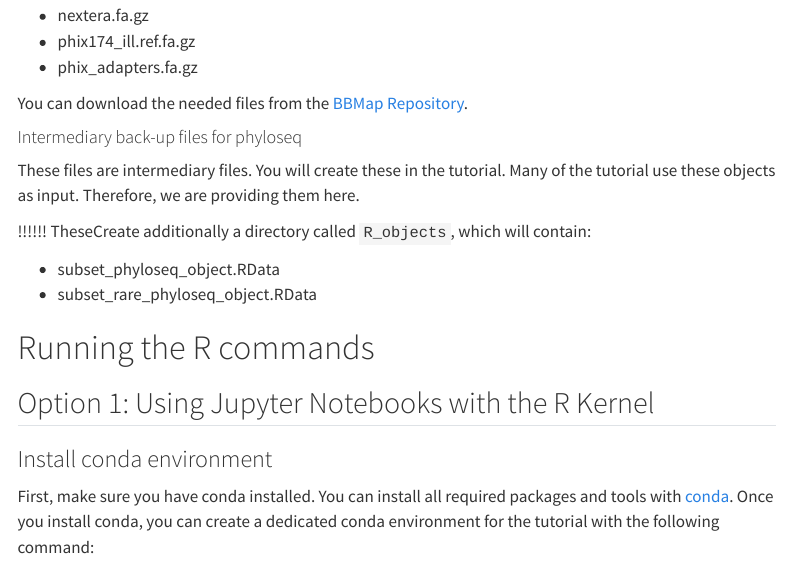
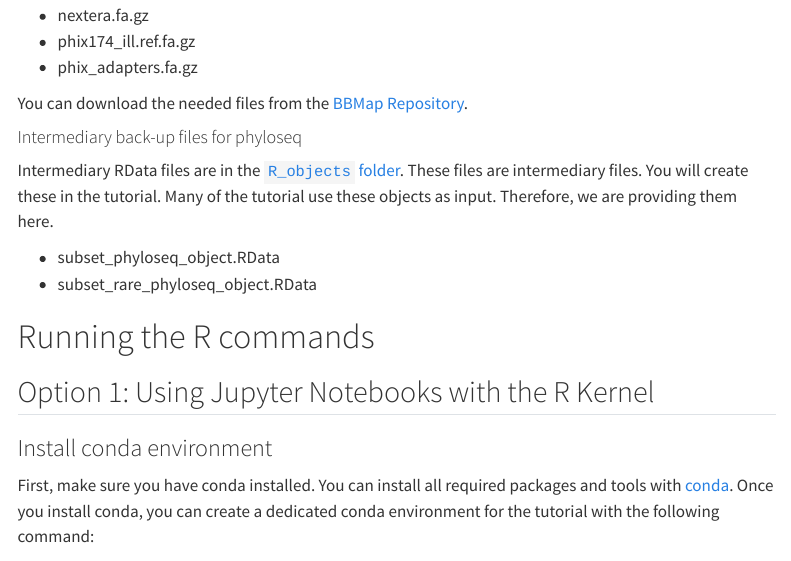
Before and after one commit to ikmb/nfdi4microbiota_kmc_microbiome_workshop, a Quarto document (the_workshop.qmd): the page in a window 1100 px wide, from 1930 px down. Rendered offline with R 4.5, knitr and Pandoc in place of Quarto, with nearby package versions; menus at the side of the page are left out.

Commit message:
Include R_objects folder information

```diff
--- a/the_workshop.qmd
+++ b/the_workshop.qmd
@@ -95,13 +95,10 @@ You can download the needed files from the [BBMap Repository](https://github.com
 
 #### Intermediary back-up files for phyloseq
 
-These files are intermediary files. You will create these in the tutorial. Many of the tutorial use these objects as input. Therefore, we are providing them here.
-
-!!!!!! TheseCreate additionally a directory called `R_objects`, which will contain:
+Intermediary RData files are in the [`R_objects` folder](https://github.com/ikmb/nfdi4microbiota_kmc_microbiome_workshop/tree/main/R_objects). These files are intermediary files. You will create these in the tutorial. Many of the tutorial use these objects as input. Therefore, we are providing them here.
 
 -   subset_phyloseq_object.RData
 -   subset_rare_phyloseq_object.RData
-
 
 # Running the R commands
 
```
Also changed, not shown: the_workshop.qmd (2 more changed lines).
